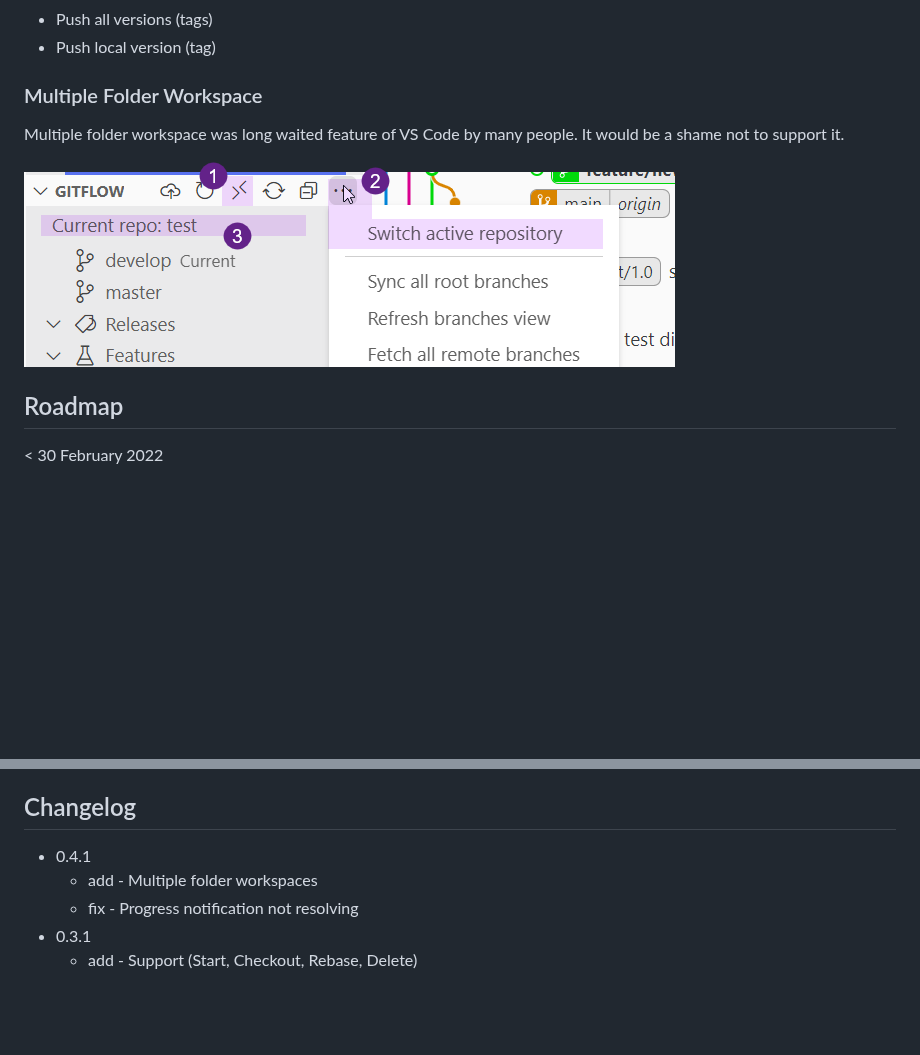
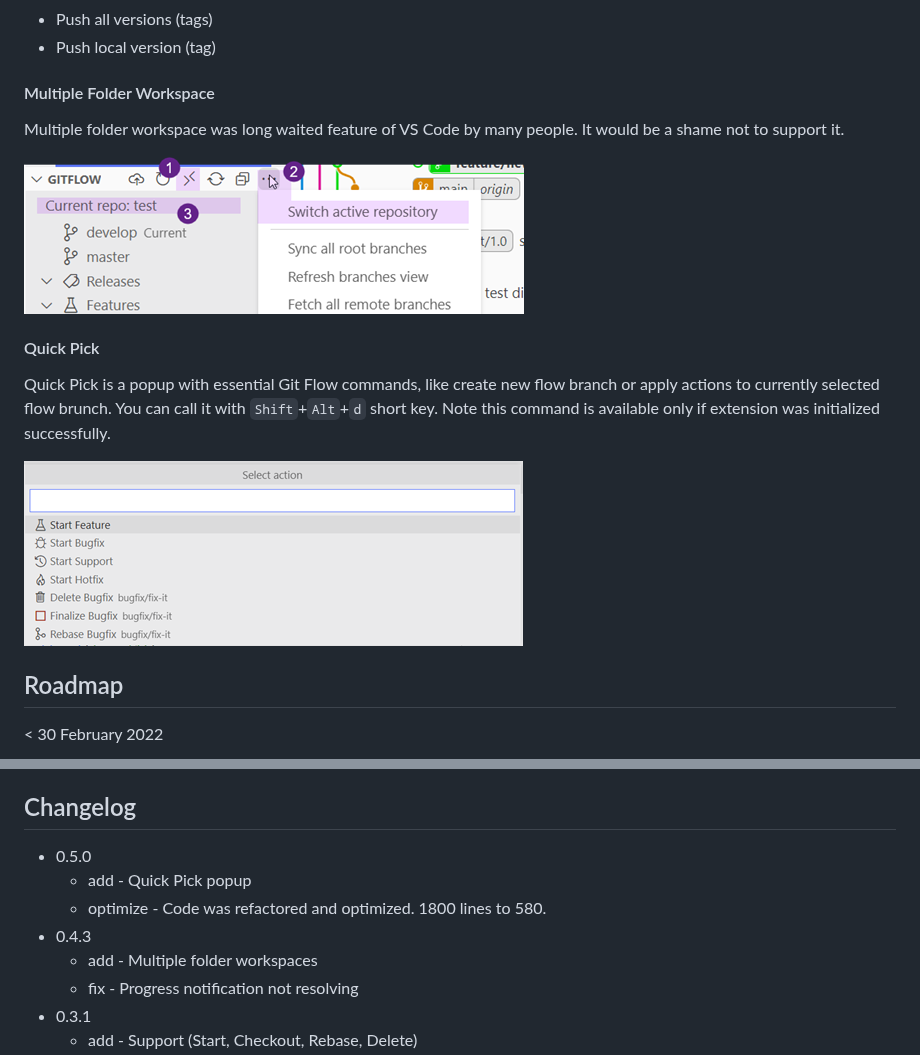
Before and after one commit to Serhioromano/vscode-gitflow, a Markdown page: README.md, 2 parts joined by grey strips. Rendered like a GitHub page; pictures changed too: resources/media/mfw.png, resources/media/qp.png (added); blank space fills up the shorter version.

```diff
--- a/README.md
+++ b/README.md
@@ -32,11 +32,17 @@ All basic operations you need to do in a single place.
 - Push all versions (tags)
 - Push local version (tag)
 
-### Multiple Folder Workspace
+#### Multiple Folder Workspace
 
 Multiple folder workspace was long waited feature of VS Code by many people. It would be a shame not to support it.
 
 ![ext](https://raw.githubusercontent.com/Serhioromano/vscode-gitflow/main/resources/media/mfw.png)
+
+#### Quick Pick
+
+Quick Pick is a popup with essential Git Flow commands, like create new flow branch or apply actions to currently selected flow brunch. You can call it with `Shift`+`Alt`+`d` short key. Note this command is available only if extension was initialized successfully.
+
+![ext](https://raw.githubusercontent.com/Serhioromano/vscode-gitflow/main/resources/media/qp.png)
 
 ## Roadmap
 
@@ -134,7 +140,10 @@ GitHub CLI will automatically store your Git credentials for you when you choose
 - In the command line, enter `gh auth login`, then follow the prompts.
 
 ## Changelog
-- 0.4.1
+- 0.5.0
+  - add - Quick Pick popup
+  - optimize - Code was refactored and optimized. 1800 lines to 580.
+- 0.4.3
   - add - Multiple folder workspaces
   - fix - Progress notification not resolving
 - 0.3.1
```
Also changed, not shown: CHANGELOG.md (+6 -1 lines), 1 other file.
